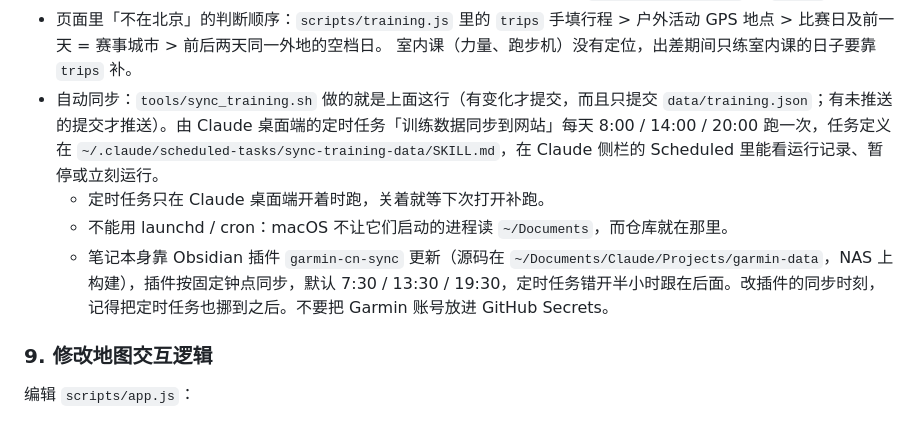
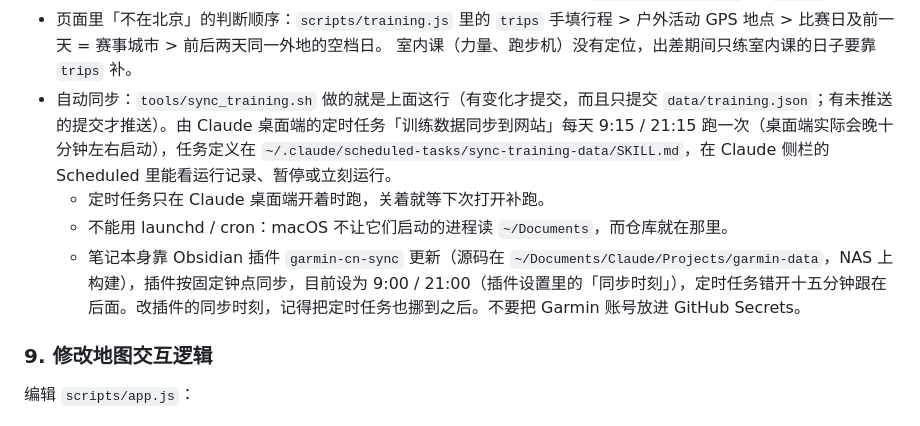
Before and after one commit to iZhiShi/izhishi.github.io, a Markdown page: MAINTENANCE.md, the part around the change. GitHub-like rendering.

Commit message:
Docs: plugin syncs at 9:00/21:00, scheduled task follows at 9:15/21:15
Co-Authored-By: Claude Fable 5.1 <noreply@anthropic.com>

```diff
--- a/MAINTENANCE.md
+++ b/MAINTENANCE.md
@@ -283,10 +283,10 @@ python3 tools/export_training.py && git add data/training.json && git commit -m
 - 日历里跑步 chip 前的 恢复 / 有氧 / 节奏 / 阈值 / VO₂max / 无氧 来自 Garmin 的 `training_effect_label`，是训练效果判定、不是课表结构（硬拉的马拉松也会被判成 VO₂max）；映射表在 `scripts/training.js` 的 `EFFECT`。
 - 页面里「不在北京」的判断顺序：`scripts/training.js` 里的 `trips` 手填行程 > 户外活动 GPS 地点 > 比赛日及前一天 = 赛事城市 > 前后两天同一外地的空档日。
   室内课（力量、跑步机）没有定位，出差期间只练室内课的日子要靠 `trips` 补。
-- 自动同步：`tools/sync_training.sh` 做的就是上面这行（有变化才提交，而且只提交 `data/training.json`；有未推送的提交才推送）。由 Claude 桌面端的定时任务「训练数据同步到网站」每天 8:00 / 14:00 / 20:00 跑一次，任务定义在 `~/.claude/scheduled-tasks/sync-training-data/SKILL.md`，在 Claude 侧栏的 Scheduled 里能看运行记录、暂停或立刻运行。
+- 自动同步：`tools/sync_training.sh` 做的就是上面这行（有变化才提交，而且只提交 `data/training.json`；有未推送的提交才推送）。由 Claude 桌面端的定时任务「训练数据同步到网站」每天 9:15 / 21:15 跑一次（桌面端实际会晚十分钟左右启动），任务定义在 `~/.claude/scheduled-tasks/sync-training-data/SKILL.md`，在 Claude 侧栏的 Scheduled 里能看运行记录、暂停或立刻运行。
   - 定时任务只在 Claude 桌面端开着时跑，关着就等下次打开补跑。
   - 不能用 launchd / cron：macOS 不让它们启动的进程读 `~/Documents`，而仓库就在那里。
-  - 笔记本身靠 Obsidian 插件 `garmin-cn-sync` 更新（源码在 `~/Documents/Claude/Projects/garmin-data`，NAS 上构建），插件按固定钟点同步，默认 7:30 / 13:30 / 19:30，定时任务错开半小时跟在后面。改插件的同步时刻，记得把定时任务也挪到之后。不要把 Garmin 账号放进 GitHub Secrets。
+  - 笔记本身靠 Obsidian 插件 `garmin-cn-sync` 更新（源码在 `~/Documents/Claude/Projects/garmin-data`，NAS 上构建），插件按固定钟点同步，目前设为 9:00 / 21:00（插件设置里的「同步时刻」），定时任务错开十五分钟跟在后面。改插件的同步时刻，记得把定时任务也挪到之后。不要把 Garmin 账号放进 GitHub Secrets。
 
 ### 9. 修改地图交互逻辑
 
```
